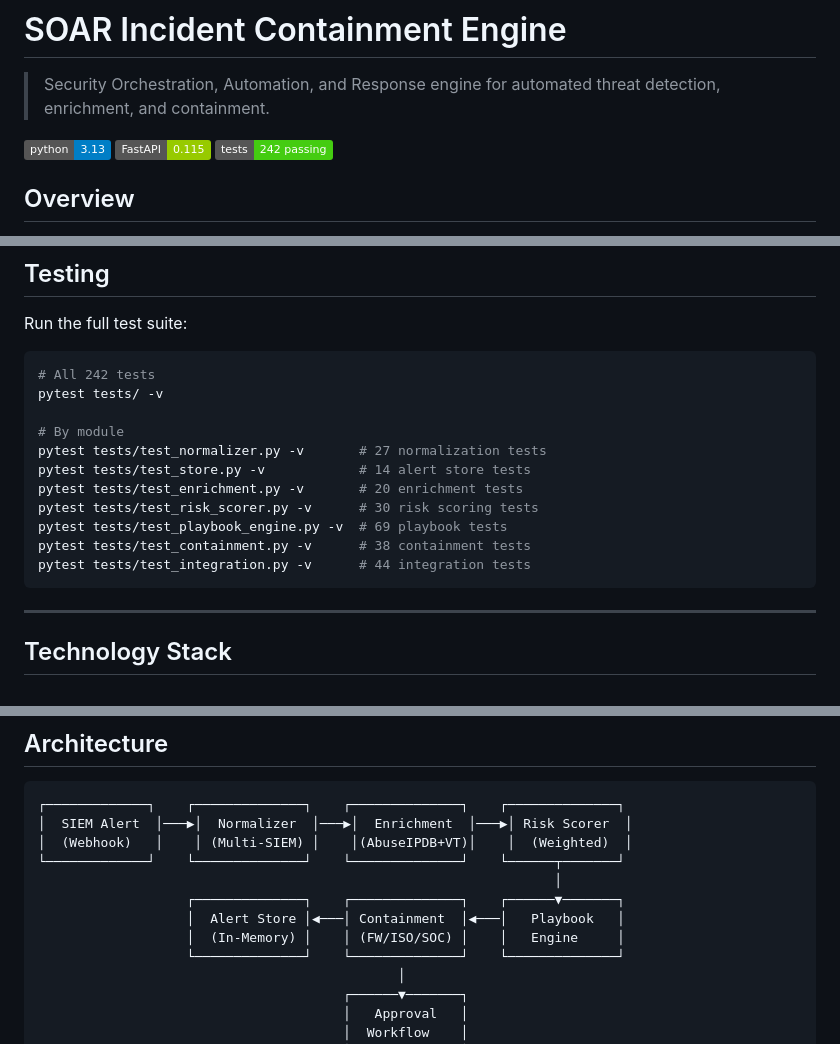
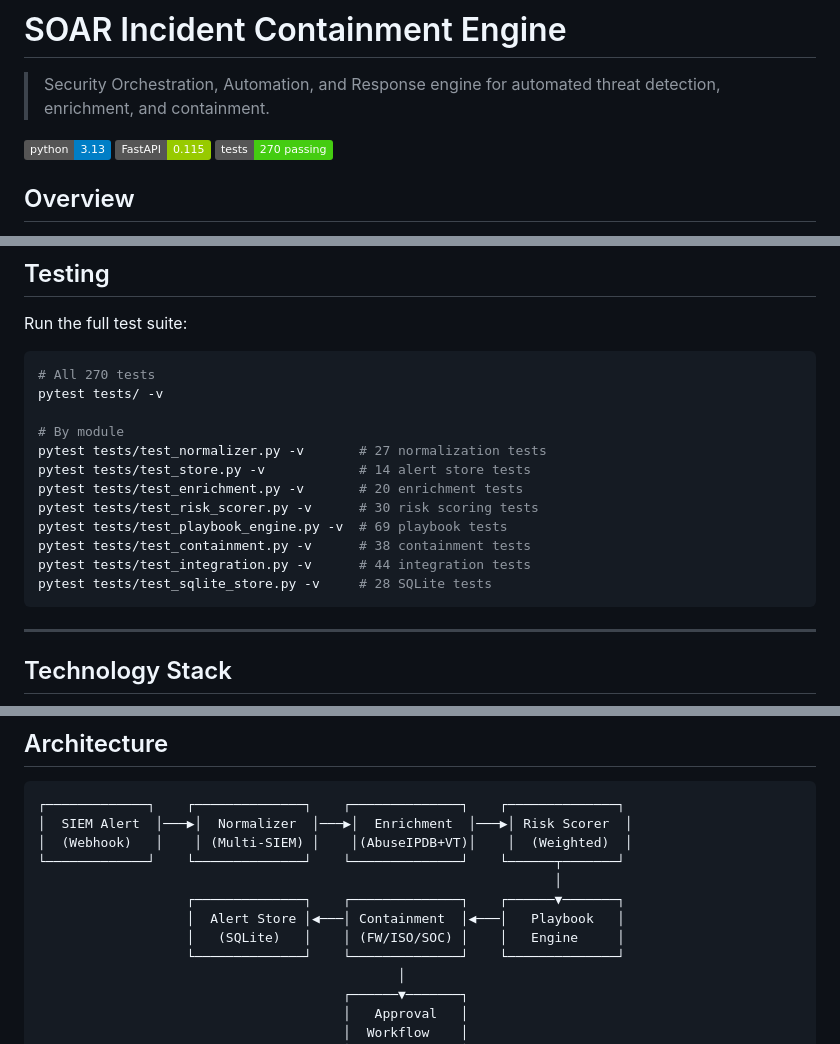
Before and after one commit to dipro20debnath/soar-engine, a Markdown page: README.md, 3 parts joined by grey strips. GitHub-like rendering; badges without logos.

````diff
--- a/README.md
+++ b/README.md
@@ -4,7 +4,7 @@
 
 [![Python 3.13](https://img.shields.io/badge/python-3.13-blue.svg)](https://www.python.org/downloads/)
 [![FastAPI](https://img.shields.io/badge/FastAPI-0.115-green.svg)](https://fastapi.tiangolo.com/)
-[![Tests](https://img.shields.io/badge/tests-242%20passing-brightgreen.svg)](#testing)
+[![Tests](https://img.shields.io/badge/tests-270%20passing-brightgreen.svg)](#testing)
 
 ## Overview
 
@@ -257,7 +267,7 @@ The weighted risk scoring algorithm combines four factors:
 Run the full test suite:
 
 ```bash
-# All 242 tests
+# All 270 tests
 pytest tests/ -v
 
 # By module
@@ -268,6 +278,7 @@ pytest tests/test_risk_scorer.py -v      # 30 risk scoring tests
 pytest tests/test_playbook_engine.py -v  # 69 playbook tests
 pytest tests/test_containment.py -v      # 38 containment tests
 pytest tests/test_integration.py -v      # 44 integration tests
+pytest tests/test_sqlite_store.py -v     # 28 SQLite tests
 ```
 
 ---
@@ -294,7 +305,7 @@ pytest tests/test_integration.py -v      # 44 integration tests
                                                                   │
                    ┌──────────────┐    ┌──────────────┐    ┌──────▼───────┐
                    │  Alert Store │◀───│ Containment  │◀───│   Playbook   │
-                   │  (In-Memory) │    │ (FW/ISO/SOC) │    │   Engine     │
+                   │   (SQLite)   │    │ (FW/ISO/SOC) │    │   Engine     │
                    └──────────────┘    └──────────────┘    └──────────────┘
                                               │
                                        ┌──────▼───────┐
````
Also changed, not shown: other parts of README.md (+15 -5 lines).
